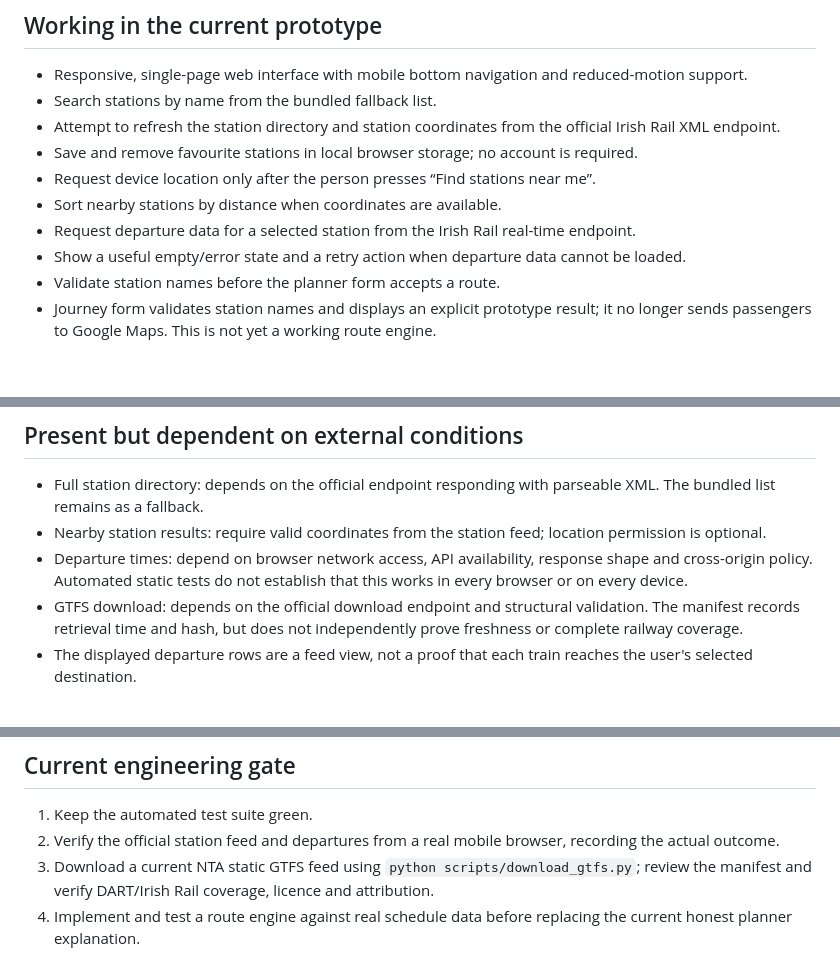
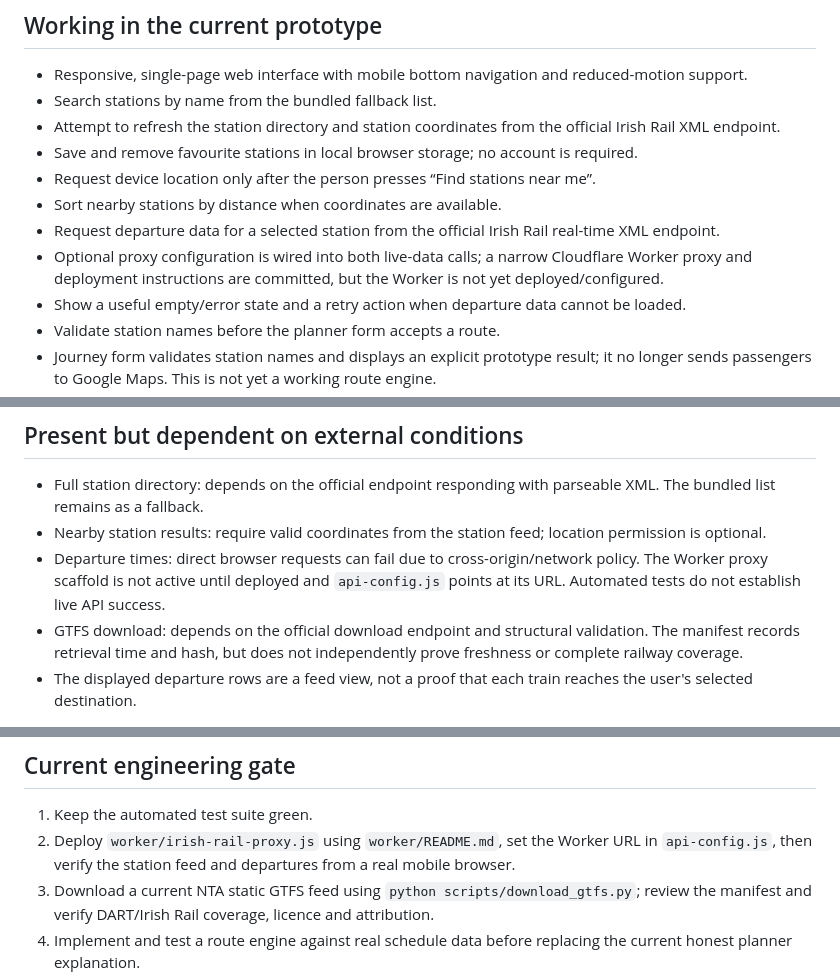
Before and after one commit to CicanGeorgeAlin/cican-rail, a Markdown page: STATUS.md, 3 parts joined by grey strips. GitHub-like rendering; blank space fills up the shorter version.

Commit message:
Record proxy deployment gate and live-data status

```diff
--- a/STATUS.md
+++ b/STATUS.md
@@ -11,7 +11,8 @@ This is a source-code and automated-test audit, not a claim that every live data
 - Save and remove favourite stations in local browser storage; no account is required.
 - Request device location only after the person presses “Find stations near me”.
 - Sort nearby stations by distance when coordinates are available.
-- Request departure data for a selected station from the Irish Rail real-time endpoint.
+- Request departure data for a selected station from the official Irish Rail real-time XML endpoint.
+- Optional proxy configuration is wired into both live-data calls; a narrow Cloudflare Worker proxy and deployment instructions are committed, but the Worker is not yet deployed/configured.
 - Show a useful empty/error state and a retry action when departure data cannot be loaded.
 - Validate station names before the planner form accepts a route.
 - Journey form validates station names and displays an explicit prototype result; it no longer sends passengers to Google Maps. This is not yet a working route engine.
@@ -23,7 +24,7 @@ This is a source-code and automated-test audit, not a claim that every live data
 
 - Full station directory: depends on the official endpoint responding with parseable XML. The bundled list remains as a fallback.
 - Nearby station results: require valid coordinates from the station feed; location permission is optional.
-- Departure times: depend on browser network access, API availability, response shape and cross-origin policy. Automated static tests do not establish that this works in every browser or on every device.
+- Departure times: direct browser requests can fail due to cross-origin/network policy. The Worker proxy scaffold is not active until deployed and `api-config.js` points at its URL. Automated tests do not establish live API success.
 - GTFS download: depends on the official download endpoint and structural validation. The manifest records retrieval time and hash, but does not independently prove freshness or complete railway coverage.
 - The displayed departure rows are a feed view, not a proof that each train reaches the user's selected destination.
 
@@ -45,7 +46,7 @@ The target is to provide passenger essentials without a subscription: station se
 ## Current engineering gate
 
 1. Keep the automated test suite green.
-2. Verify the official station feed and departures from a real mobile browser, recording the actual outcome.
+2. Deploy `worker/irish-rail-proxy.js` using `worker/README.md`, set the Worker URL in `api-config.js`, then verify the station feed and departures from a real mobile browser.
 3. Download a current NTA static GTFS feed using `python scripts/download_gtfs.py`; review the manifest and verify DART/Irish Rail coverage, licence and attribution.
 4. Implement and test a route engine against real schedule data before replacing the current honest planner explanation.
 5. Integrate real-time data only after authentication, schema/version, rate limits, cache policy and secret handling are confirmed.
```
